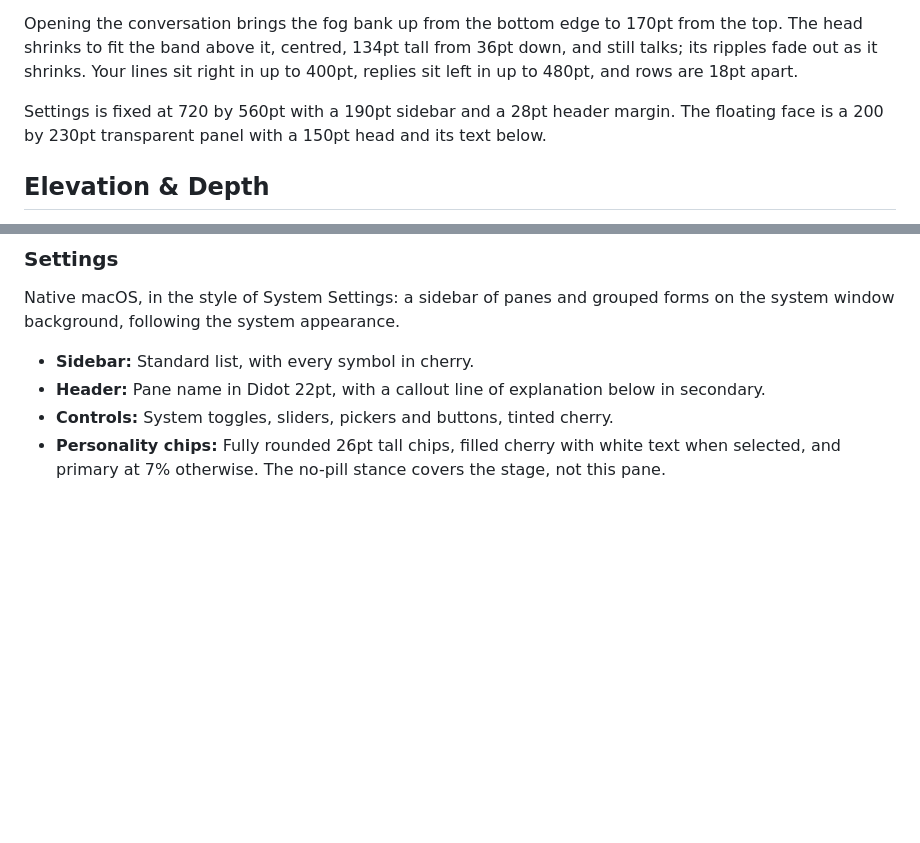
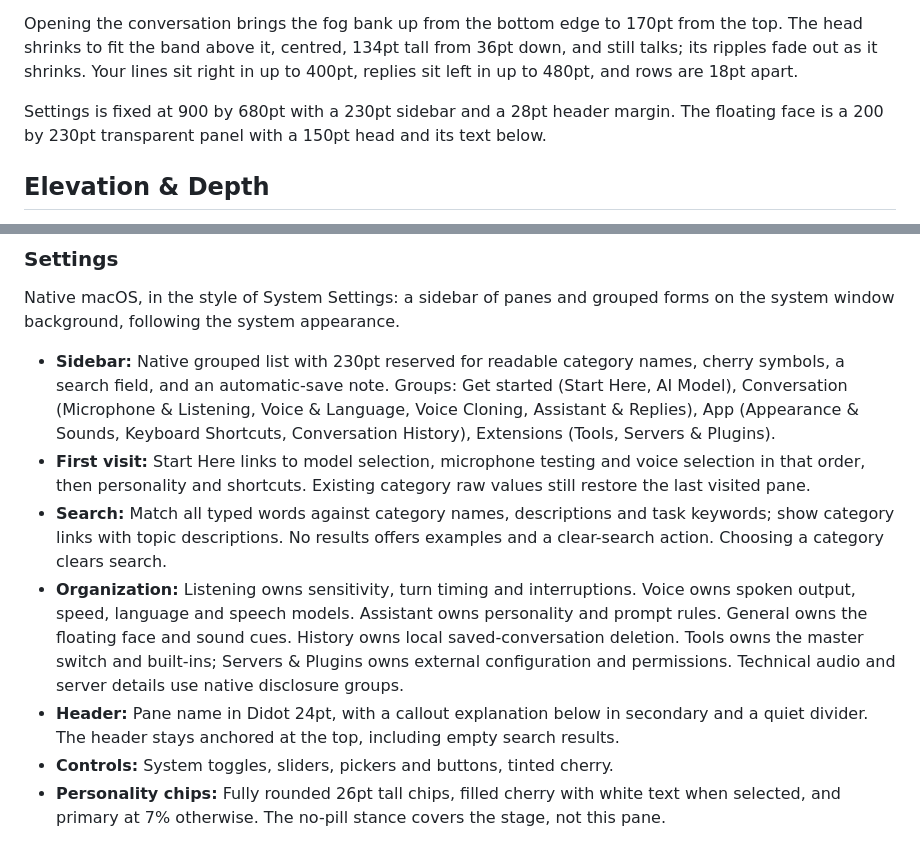
Before and after one commit to arccik/speak-to-me, a Markdown page: DESIGN.md, 2 parts joined by grey strips. Drawn GitHub-style; blank space fills up the shorter version.

```diff
--- a/DESIGN.md
+++ b/DESIGN.md
@@ -269,7 +269,7 @@ Content hangs on a 22pt margin. The top bar is 30pt tall and shares the traffic
 
 Opening the conversation brings the fog bank up from the bottom edge to 170pt from the top. The head shrinks to fit the band above it, centred, 134pt tall from 36pt down, and still talks; its ripples fade out as it shrinks. Your lines sit right in up to 400pt, replies sit left in up to 480pt, and rows are 18pt apart.
 
-Settings is fixed at 720 by 560pt with a 190pt sidebar and a 28pt header margin. The floating face is a 200 by 230pt transparent panel with a 150pt head and its text below.
+Settings is fixed at 900 by 680pt with a 230pt sidebar and a 28pt header margin. The floating face is a 200 by 230pt transparent panel with a 150pt head and its text below.
 
 ## Elevation & Depth
 
@@ -352,8 +352,11 @@ The head alone on a transparent, always-on-top panel with no window shadow, shar
 
 ### Settings
 Native macOS, in the style of System Settings: a sidebar of panes and grouped forms on the system window background, following the system appearance.
-- **Sidebar:** Standard list, with every symbol in cherry.
-- **Header:** Pane name in Didot 22pt, with a callout line of explanation below in secondary.
+- **Sidebar:** Native grouped list with 230pt reserved for readable category names, cherry symbols, a search field, and an automatic-save note. Groups: Get started (Start Here, AI Model), Conversation (Microphone & Listening, Voice & Language, Voice Cloning, Assistant & Replies), App (Appearance & Sounds, Keyboard Shortcuts, Conversation History), Extensions (Tools, Servers & Plugins).
+- **First visit:** Start Here links to model selection, microphone testing and voice selection in that order, then personality and shortcuts. Existing category raw values still restore the last visited pane.
+- **Search:** Match all typed words against category names, descriptions and task keywords; show category links with topic descriptions. No results offers examples and a clear-search action. Choosing a category clears search.
+- **Organization:** Listening owns sensitivity, turn timing and interruptions. Voice owns spoken output, speed, language and speech models. Assistant owns personality and prompt rules. General owns the floating face and sound cues. History owns local saved-conversation deletion. Tools owns the master switch and built-ins; Servers & Plugins owns external configuration and permissions. Technical audio and server details use native disclosure groups.
+- **Header:** Pane name in Didot 24pt, with a callout explanation below in secondary and a quiet divider. The header stays anchored at the top, including empty search results.
 - **Controls:** System toggles, sliders, pickers and buttons, tinted cherry.
 - **Personality chips:** Fully rounded 26pt tall chips, filled cherry with white text when selected, and primary at 7% otherwise. The no-pill stance covers the stage, not this pane.
 
```
Also changed, not shown: .impeccable/surfaces/sources-speaktome-settingsview-swift.md (added, +14 -0 lines), README.md (+7 -5 lines), docs/screenshots/settings-cloning.png, docs/screenshots/settings-overview.png (added), docs/screenshots/settings-voice.png, 4 other files.
